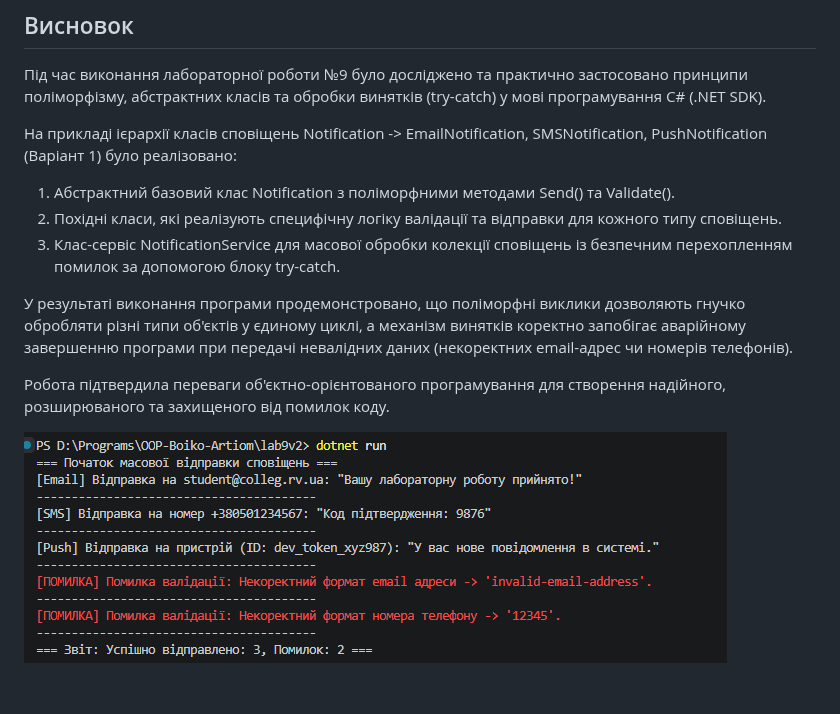
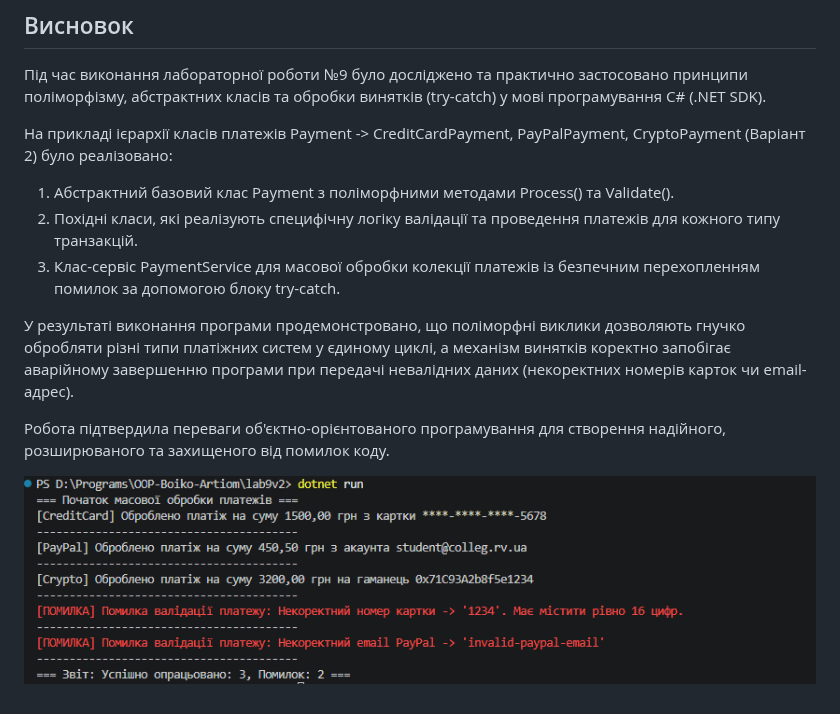
Before and after one commit to boikoaokn24-tech/OOP-Boiko-Artiom, a Markdown page: lab9v2/Readme.md, the part around the change. Drawn GitHub-style; pictures changed too: lab9v2/image.png.

```diff
--- a/lab9v2/Readme.md
+++ b/lab9v2/Readme.md
@@ -2,12 +2,12 @@
 
 Під час виконання лабораторної роботи №9 було досліджено та практично застосовано принципи поліморфізму, абстрактних класів та обробки винятків (try-catch) у мові програмування C# (.NET SDK).
 
-На прикладі ієрархії класів сповіщень Notification -> EmailNotification, SMSNotification, PushNotification (Варіант 1) було реалізовано:
-1. Абстрактний базовий клас Notification з поліморфними методами Send() та Validate().
-2. Похідні класи, які реалізують специфічну логіку валідації та відправки для кожного типу сповіщень.
-3. Клас-сервіс NotificationService для масової обробки колекції сповіщень із безпечним перехопленням помилок за допомогою блоку try-catch.
+На прикладі ієрархії класів платежів Payment -> CreditCardPayment, PayPalPayment, CryptoPayment (Варіант 2) було реалізовано:
+1. Абстрактний базовий клас Payment з поліморфними методами Process() та Validate().
+2. Похідні класи, які реалізують специфічну логіку валідації та проведення платежів для кожного типу транзакцій.
+3. Клас-сервіс PaymentService для масової обробки колекції платежів із безпечним перехопленням помилок за допомогою блоку try-catch.
 
-У результаті виконання програми продемонстровано, що поліморфні виклики дозволяють гнучко обробляти різні типи об'єктів у єдиному циклі, а механізм винятків коректно запобігає аварійному завершенню програми при передачі невалідних даних (некоректних email-адрес чи номерів телефонів).
+У результаті виконання програми продемонстровано, що поліморфні виклики дозволяють гнучко обробляти різні типи платіжних систем у єдиному циклі, а механізм винятків коректно запобігає аварійному завершенню програми при передачі невалідних даних (некоректних номерів карток чи email-адрес).
 
 Робота підтвердила переваги об'єктно-орієнтованого програмування для створення надійного, розширюваного та захищеного від помилок коду.
 
```
Also changed, not shown: 1 other file.
